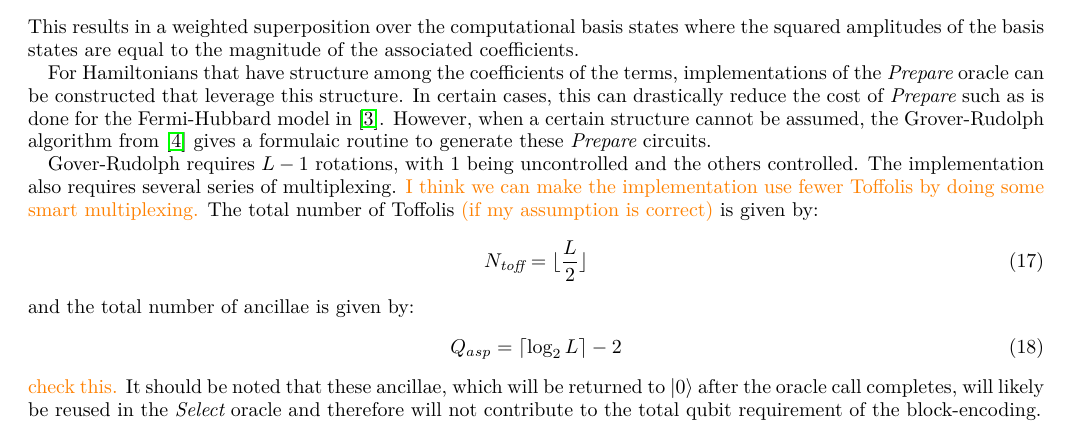
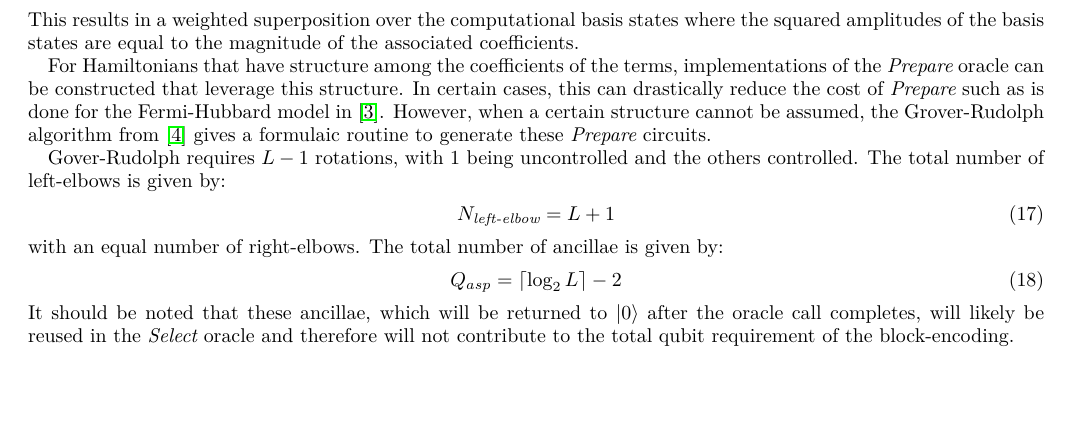
Before and after one commit to Tufts-QIQC/LOBE, a LaTeX paper (manuscript/main_submission.tex, which reads manuscript/text/circuit_construction.tex): part of page 5 of 11, cut so that both start at the same text, the shorter picture padded with empty space. Compiled offline with pdfLaTeX.

Commit message:
Adding description for updated prepare oracle

```diff
--- a/manuscript/text/circuit_construction.tex
+++ b/manuscript/text/circuit_construction.tex
@@ -136,17 +136,15 @@ In certain cases, this can drastically reduce the cost of $\textit{Prepare}$ suc
 However, when a certain structure cannot be assumed, the Grover-Rudolph algorithm from \cite{grover2002creating} gives a formulaic routine to generate these $\textit{Prepare}$ circuits.
 
 Gover-Rudolph requires $L-1$ rotations, with $1$ being uncontrolled and the others controlled.
-The implementation also requires several series of multiplexing.
-\ws{I think we can make the implementation use fewer Toffolis by doing some smart multiplexing.}
-The total number of Toffolis \ws{(if my assumption is correct)} is given by:
+The total number of left-elbows is given by:
 \begin{equation}
-    N_{\textit{toff}} = \lfloor \frac{L}{2} \rfloor
+    N_{\textit{left-elbow}} = L + 1
 \end{equation}
-and the total number of ancillae is given by:
+with an equal number of right-elbows.
+The total number of ancillae is given by:
 \begin{equation}
     Q_{asp} = \lceil \log_2{L} \rceil - 2
 \end{equation}
-\ws{check this.}
 It should be noted that these ancillae, which will be returned to $\ket{0}$ after the oracle call completes, will likely be reused in the $\textit{Select}$ oracle and therefore will not contribute to the total qubit requirement of the block-encoding.
 
 Overall, after the bosonic coefficient rescaling is applied and one of these $Prepare$ oracle compilations is chosen and the coefficients rescaled again, the overall rescaling of the Hamiltonian that is block-encoded is given by:
```
Also changed, not shown: manuscript/main_submission.pdf.
